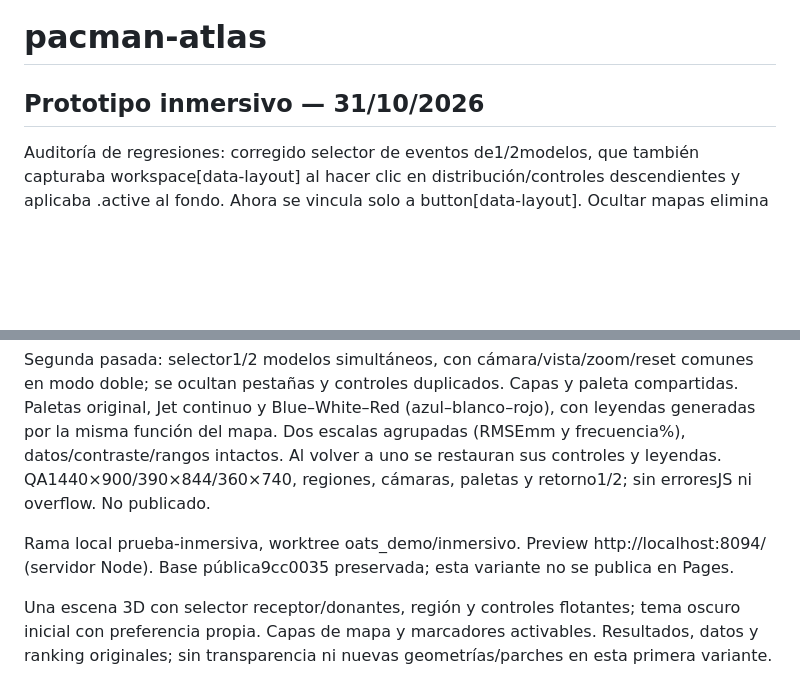
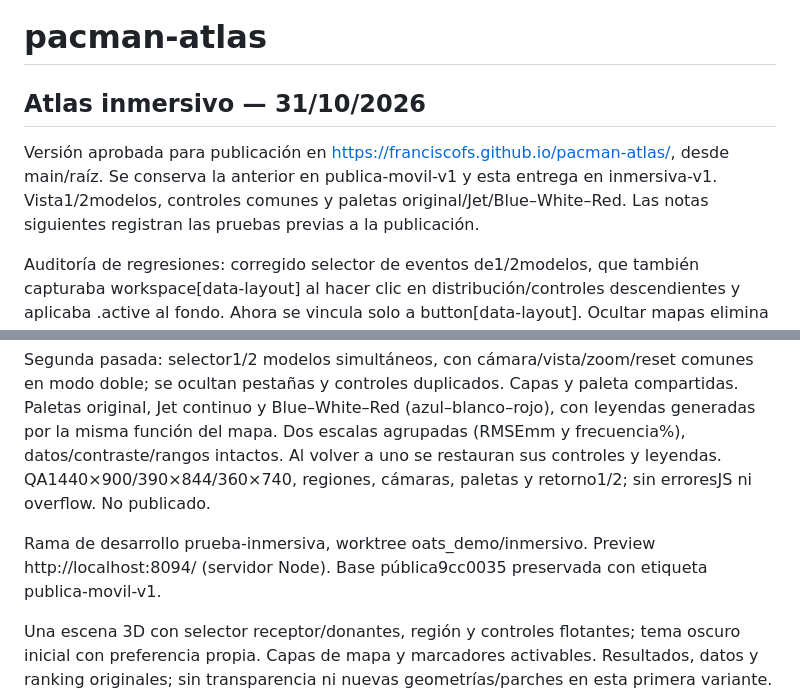
Before and after one commit to FranciscoFS/pacman-atlas, a Markdown page: README.md, 2 parts joined by grey strips. Drawn GitHub-style; blank space fills up the shorter version.

Commit message:
Documentar publicacion del atlas inmersivo

```diff
--- a/README.md
+++ b/README.md
@@ -1,6 +1,8 @@
 # pacman-atlas
 
-## Prototipo inmersivo — 31/10/2026
+## Atlas inmersivo — 31/10/2026
+
+Versión aprobada para publicación en https://franciscofs.github.io/pacman-atlas/, desde main/raíz. Se conserva la anterior en publica-movil-v1 y esta entrega en inmersiva-v1. Vista1/2modelos, controles comunes y paletas original/Jet/Blue–White–Red. Las notas siguientes registran las pruebas previas a la publicación.
 
 Auditoría de regresiones: corregido selector de eventos de1/2modelos, que también capturaba workspace[data-layout] al hacer clic en distribución/controles descendientes y aplicaba .active al fondo. Ahora se vincula solo a button[data-layout]. Ocultar mapas elimina también la ventana compartida de escalas, sin contenedor vacío. QA32combinaciones (1440×900/390×844 ×claro/oscuro ×1/2modelos ×mapas on/off ×distribución abierta/cerrada) +12depaletas/regiones: sin fallos. Evidencia ../qa_inmersivo_regresiones.json y ../inmersivo_bugs_corregidos.png. Sin errores de consola; prueba local, Pages intacto.
 
@@ -8,7 +10,7 @@ Tercera pasada: modelos sobre fondo completo, sin recorte por mitad o por tarjet
 
 Segunda pasada: selector1/2 modelos simultáneos, con cámara/vista/zoom/reset comunes en modo doble; se ocultan pestañas y controles duplicados. Capas y paleta compartidas. Paletas original, Jet continuo y Blue–White–Red (azul–blanco–rojo), con leyendas generadas por la misma función del mapa. Dos escalas agrupadas (RMSEmm y frecuencia%), datos/contraste/rangos intactos. Al volver a uno se restauran sus controles y leyendas. QA1440×900/390×844/360×740, regiones, cámaras, paletas y retorno1/2; sin erroresJS ni overflow. No publicado.
 
-Rama local prueba-inmersiva, worktree oats_demo/inmersivo. Preview http://localhost:8094/ (servidor Node). Base pública9cc0035 preservada; esta variante no se publica en Pages.
+Rama de desarrollo prueba-inmersiva, worktree oats_demo/inmersivo. Preview http://localhost:8094/ (servidor Node). Base pública9cc0035 preservada con etiqueta publica-movil-v1.
 
 Una escena 3D con selector receptor/donantes, región y controles flotantes; tema oscuro inicial con preferencia propia. Capas de mapa y marcadores activables. Resultados, datos y ranking originales; sin transparencia ni nuevas geometrías/parches en esta primera variante. CSS específico en inmersivo.css.
 
```
